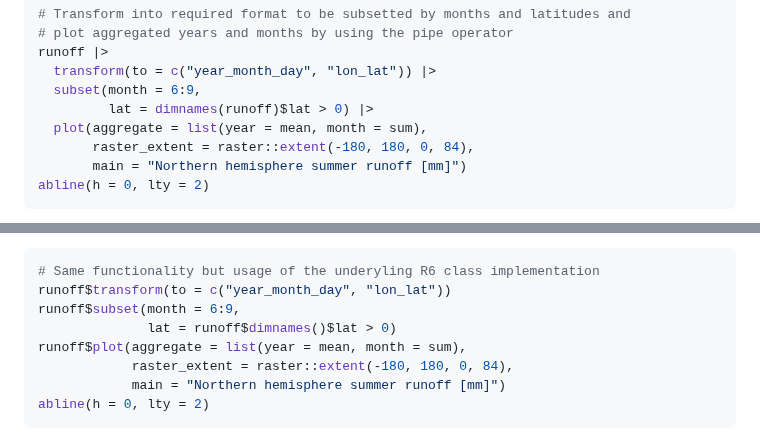
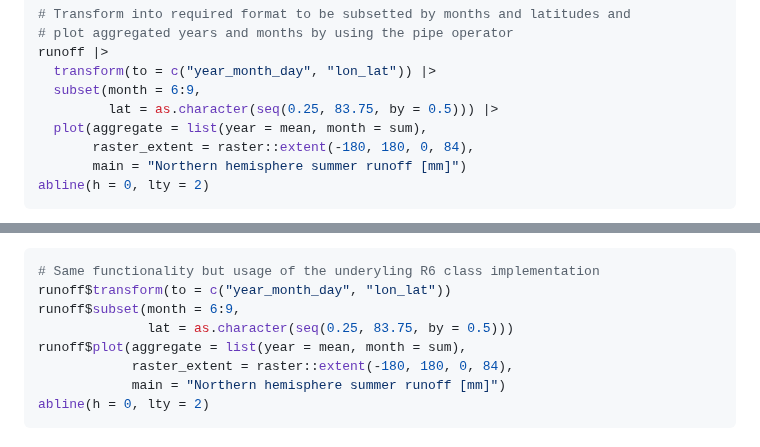
Before and after one commit to PIK-LPJmL/lpjmlkit, a Markdown page: paper.md, 2 parts joined by grey strips. Rendered like a GitHub page.

Commit message:
reset dimnames subsetting

```diff
--- a/paper.md
+++ b/paper.md
@@ -220,7 +220,7 @@ runoff <- read_io(filename = "./simulations/output/lu/runoff.bin.json"),
 runoff |>
   transform(to = c("year_month_day", "lon_lat")) |>
   subset(month = 6:9,
-         lat = dimnames(runoff)$lat > 0) |>
+         lat = as.character(seq(0.25, 83.75, by = 0.5))) |>
   plot(aggregate = list(year = mean, month = sum),
        raster_extent = raster::extent(-180, 180, 0, 84),
        main = "Northern hemisphere summer runoff [mm]")
@@ -239,7 +239,7 @@ functionality.
 # Same functionality but usage of the underyling R6 class implementation
 runoff$transform(to = c("year_month_day", "lon_lat"))
 runoff$subset(month = 6:9,
-              lat = runoff$dimnames()$lat > 0)
+              lat = as.character(seq(0.25, 83.75, by = 0.5)))
 runoff$plot(aggregate = list(year = mean, month = sum),
             raster_extent = raster::extent(-180, 180, 0, 84),
             main = "Northern hemisphere summer runoff [mm]")
```
